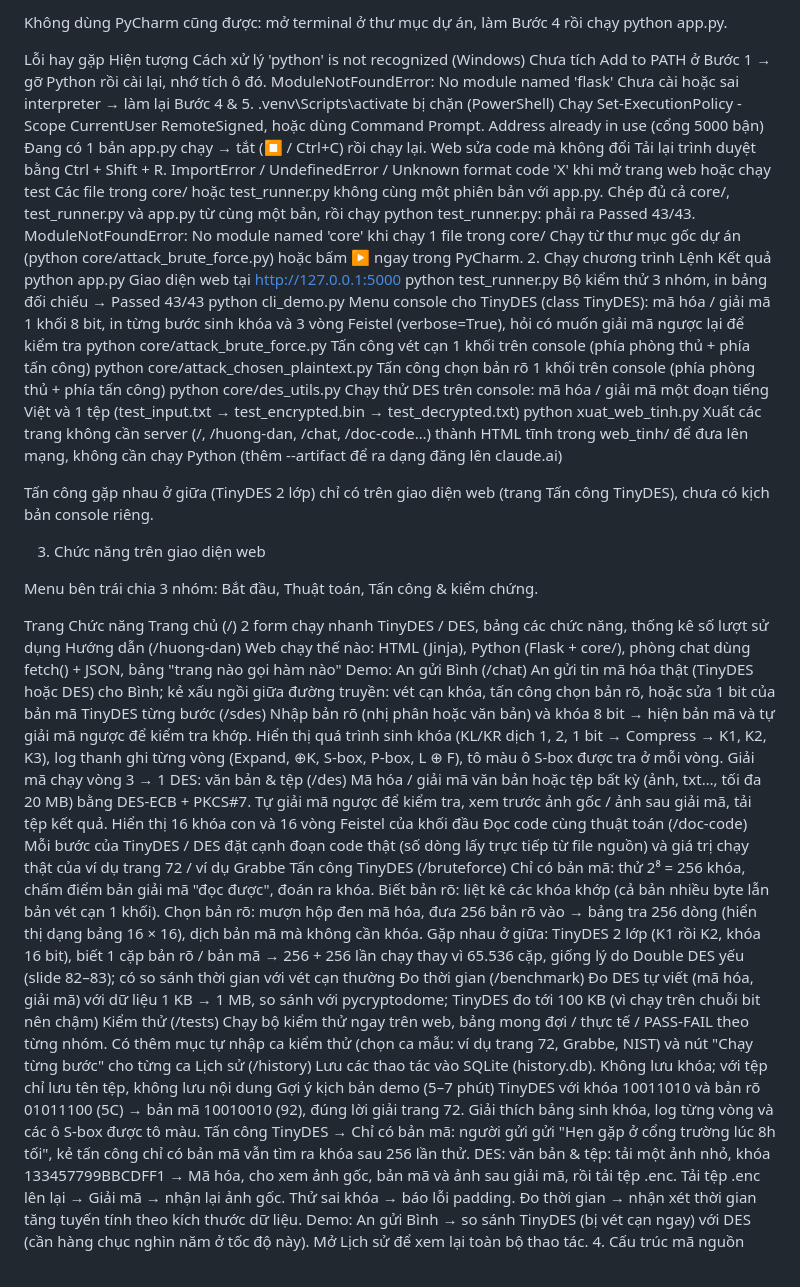
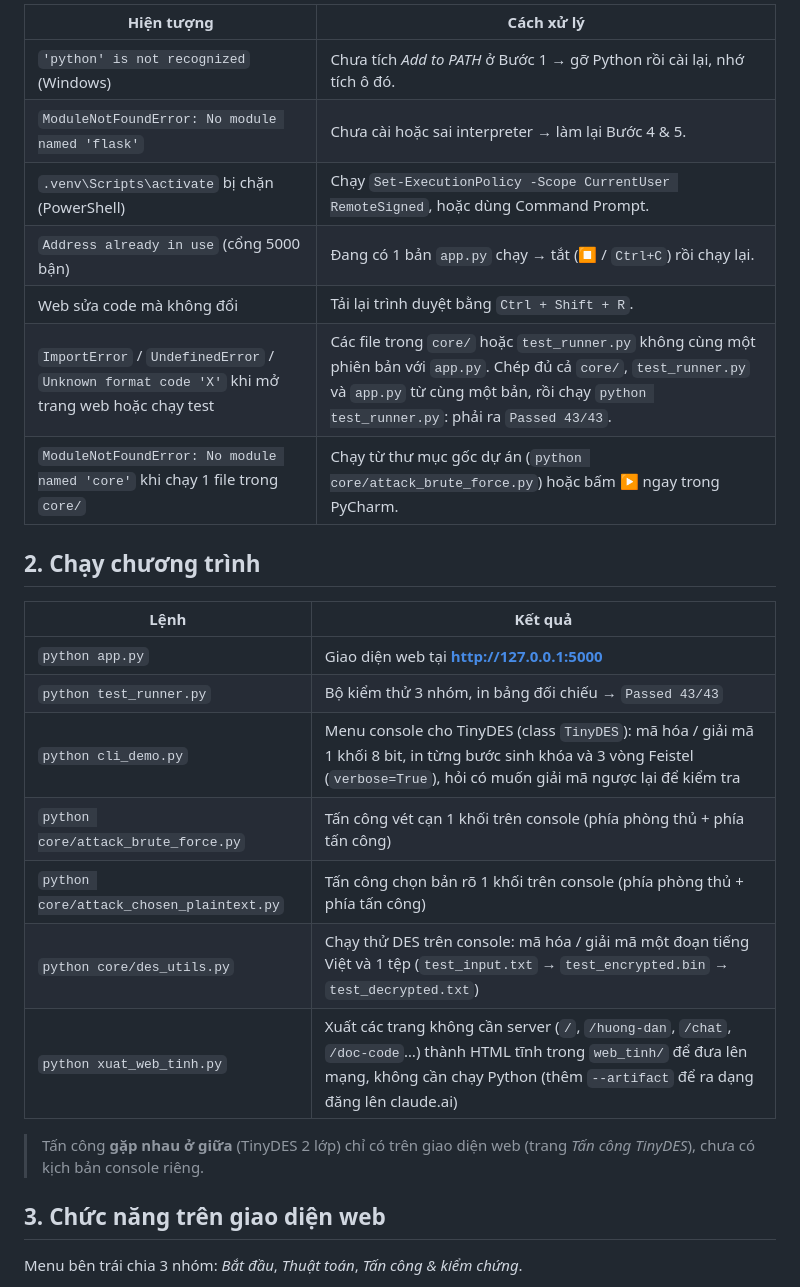
Before and after one commit to ThanhXuannn/Research-TinyDES-DES, a Markdown page: README.md, the part around one of its changes. GitHub-like rendering.

```diff
--- a/README.md
+++ b/README.md
@@ -53,48 +64,29 @@ Mở app.py → bấm ▶ (hoặc chuột phải → Run 'app') → đợi dòng
 
-Không dùng PyCharm cũng được: mở terminal ở thư mục dự án, làm Bước 4 rồi chạy python app.py.
+| Hiện tượng | Cách xử lý |
+|---|---|
+| `'python' is not recognized` (Windows) | Chưa tích *Add to PATH* ở Bước 1 → gỡ Python rồi cài lại, nhớ tích ô đó. |
+| `ModuleNotFoundError: No module named 'flask'` | Chưa cài hoặc sai interpreter → làm lại Bước 4 & 5. |
+| `.venv\Scripts\activate` bị chặn (PowerShell) | Chạy `Set-ExecutionPolicy -Scope CurrentUser RemoteSigned`, hoặc dùng Command Prompt. |
+| `Address already in use` (cổng 5000 bận) | Đang có 1 bản `app.py` chạy → tắt (⏹ / `Ctrl+C`) rồi chạy lại. |
+| Web sửa code mà không đổi | Tải lại trình duyệt bằng `Ctrl + Shift + R`. |
+| `ImportError` / `UndefinedError` / `Unknown format code 'X'` khi mở trang web hoặc chạy test | Các file trong `core/` hoặc `test_runner.py` không cùng một phiên bản với `app.py`. Chép đủ cả `core/`, `test_runner.py` và `app.py` từ cùng một bản, rồi chạy `python test_runner.py`: phải ra `Passed 43/43`. |
+| `ModuleNotFoundError: No module named 'core'` khi chạy 1 file trong `core/` | Chạy từ thư mục gốc dự án (`python core/attack_brute_force.py`) hoặc bấm ▶ ngay trong PyCharm. |
 
-Lỗi hay gặp
-Hiện tượng	Cách xử lý
-'python' is not recognized (Windows)	Chưa tích Add to PATH ở Bước 1 → gỡ Python rồi cài lại, nhớ tích ô đó.
-ModuleNotFoundError: No module named 'flask'	Chưa cài hoặc sai interpreter → làm lại Bước 4 & 5.
-.venv\Scripts\activate bị chặn (PowerShell)	Chạy Set-ExecutionPolicy -Scope CurrentUser RemoteSigned, hoặc dùng Command Prompt.
-Address already in use (cổng 5000 bận)	Đang có 1 bản app.py chạy → tắt (⏹ / Ctrl+C) rồi chạy lại.
-Web sửa code mà không đổi	Tải lại trình duyệt bằng Ctrl + Shift + R.
-ImportError / UndefinedError / Unknown format code 'X' khi mở trang web hoặc chạy test	Các file trong core/ hoặc test_runner.py không cùng một phiên bản với app.py. Chép đủ cả core/, test_runner.py và app.py từ cùng một bản, rồi chạy python test_runner.py: phải ra Passed 43/43.
-ModuleNotFoundError: No module named 'core' khi chạy 1 file trong core/	Chạy từ thư mục gốc dự án (python core/attack_brute_force.py) hoặc bấm ▶ ngay trong PyCharm.
-2. Chạy chương trình
-Lệnh	Kết quả
-python app.py	Giao diện web tại http://127.0.0.1:5000
-python test_runner.py	Bộ kiểm thử 3 nhóm, in bảng đối chiếu → Passed 43/43
-python cli_demo.py	Menu console cho TinyDES (class TinyDES): mã hóa / giải mã 1 khối 8 bit, in từng bước sinh khóa và 3 vòng Feistel (verbose=True), hỏi có muốn giải mã ngược lại để kiểm tra
-python core/attack_brute_force.py	Tấn công vét cạn 1 khối trên console (phía phòng thủ + phía tấn công)
-python core/attack_chosen_plaintext.py	Tấn công chọn bản rõ 1 khối trên console (phía phòng thủ + phía tấn công)
-python core/des_utils.py	Chạy thử DES trên console: mã hóa / giải mã một đoạn tiếng Việt và 1 tệp (test_input.txt → test_encrypted.bin → test_decrypted.txt)
-python xuat_web_tinh.py	Xuất các trang không cần server (/, /huong-dan, /chat, /doc-code…) thành HTML tĩnh trong web_tinh/ để đưa lên mạng, không cần chạy Python (thêm --artifact để ra dạng đăng lên claude.ai)
+## 2. Chạy chương trình
 
-Tấn công gặp nhau ở giữa (TinyDES 2 lớp) chỉ có trên giao diện web (trang Tấn công TinyDES), chưa có kịch bản console riêng.
+| Lệnh | Kết quả |
+|---|---|
+| `python app.py` | Giao diện web tại **http://127.0.0.1:5000** |
+| `python test_runner.py` | Bộ kiểm thử 3 nhóm, in bảng đối chiếu → `Passed 43/43` |
+| `python cli_demo.py` | Menu console cho TinyDES (class `TinyDES`): mã hóa / giải mã 1 khối 8 bit, in từng bước sinh khóa và 3 vòng Feistel (`verbose=True`), hỏi có muốn giải mã ngược lại để kiểm tra |
+| `python core/attack_brute_force.py` | Tấn công vét cạn 1 khối trên console (phía phòng thủ + phía tấn công) |
+| `python core/attack_chosen_plaintext.py` | Tấn công chọn bản rõ 1 khối trên console (phía phòng thủ + phía tấn công) |
+| `python core/des_utils.py` | Chạy thử DES trên console: mã hóa / giải mã một đoạn tiếng Việt và 1 tệp (`test_input.txt` → `test_encrypted.bin` → `test_decrypted.txt`) |
+| `python xuat_web_tinh.py` | Xuất các trang không cần server (`/`, `/huong-dan`, `/chat`, `/doc-code`…) thành HTML tĩnh trong `web_tinh/` để đưa lên mạng, không cần chạy Python (thêm `--artifact` để ra dạng đăng lên claude.ai) |
 
-3. Chức năng trên giao diện web
+> Tấn công **gặp nhau ở giữa** (TinyDES 2 lớp) chỉ có trên giao diện web (trang *Tấn công TinyDES*), chưa có kịch bản console riêng.
 
-Menu bên trái chia 3 nhóm: Bắt đầu, Thuật toán, Tấn công & kiểm chứng.
+## 3. Chức năng trên giao diện web
 
-Trang	Chức năng
-Trang chủ (/)	2 form chạy nhanh TinyDES / DES, bảng các chức năng, thống kê số lượt sử dụng
-Hướng dẫn (/huong-dan)	Web chạy thế nào: HTML (Jinja), Python (Flask + core/), phòng chat dùng fetch() + JSON, bảng "trang nào gọi hàm nào"
-Demo: An gửi Bình (/chat)	An gửi tin mã hóa thật (TinyDES hoặc DES) cho Bình; kẻ xấu ngồi giữa đường truyền: vét cạn khóa, tấn công chọn bản rõ, hoặc sửa 1 bit của bản mã
-TinyDES từng bước (/sdes)	Nhập bản rõ (nhị phân hoặc văn bản) và khóa 8 bit → hiện bản mã và tự giải mã ngược để kiểm tra khớp. Hiển thị quá trình sinh khóa (KL/KR dịch 1, 2, 1 bit → Compress → K1, K2, K3), log thanh ghi từng vòng (Expand, ⊕K, S-box, P-box, L ⊕ F), tô màu ô S-box được tra ở mỗi vòng. Giải mã chạy vòng 3 → 1
-DES: văn bản & tệp (/des)	Mã hóa / giải mã văn bản hoặc tệp bất kỳ (ảnh, txt…, tối đa 20 MB) bằng DES-ECB + PKCS#7. Tự giải mã ngược để kiểm tra, xem trước ảnh gốc / ảnh sau giải mã, tải tệp kết quả. Hiển thị 16 khóa con và 16 vòng Feistel của khối đầu
-Đọc code cùng thuật toán (/doc-code)	Mỗi bước của TinyDES / DES đặt cạnh đoạn code thật (số dòng lấy trực tiếp từ file nguồn) và giá trị chạy thật của ví dụ trang 72 / ví dụ Grabbe
-Tấn công TinyDES (/bruteforce)	Chỉ có bản mã: thử 2⁸ = 256 khóa, chấm điểm bản giải mã "đọc được", đoán ra khóa. Biết bản rõ: liệt kê các khóa khớp (cả bản nhiều byte lẫn bản vét cạn 1 khối). Chọn bản rõ: mượn hộp đen mã hóa, đưa 256 bản rõ vào → bảng tra 256 dòng (hiển thị dạng bảng 16 × 16), dịch bản mã mà không cần khóa. Gặp nhau ở giữa: TinyDES 2 lớp (K1 rồi K2, khóa 16 bit), biết 1 cặp bản rõ / bản mã → 256 + 256 lần chạy thay vì 65.536 cặp, giống lý do Double DES yếu (slide 82–83); có so sánh thời gian với vét cạn thường
-Đo thời gian (/benchmark)	Đo DES tự viết (mã hóa, giải mã) với dữ liệu 1 KB → 1 MB, so sánh với pycryptodome; TinyDES đo tới 100 KB (vì chạy trên chuỗi bit nên chậm)
-Kiểm thử (/tests)	Chạy bộ kiểm thử ngay trên web, bảng mong đợi / thực tế / PASS-FAIL theo từng nhóm. Có thêm mục tự nhập ca kiểm thử (chọn ca mẫu: ví dụ trang 72, Grabbe, NIST) và nút "Chạy từng bước" cho từng ca
-Lịch sử (/history)	Lưu các thao tác vào SQLite (history.db). Không lưu khóa; với tệp chỉ lưu tên tệp, không lưu nội dung
-Gợi ý kịch bản demo (5–7 phút)
-TinyDES với khóa 10011010 và bản rõ 01011100 (5C) → bản mã 10010010 (92), đúng lời giải trang 72. Giải thích bảng sinh khóa, log từng vòng và các ô S-box được tô màu.
-Tấn công TinyDES → Chỉ có bản mã: người gửi gửi "Hẹn gặp ở cổng trường lúc 8h tối", kẻ tấn công chỉ có bản mã vẫn tìm ra khóa sau 256 lần thử.
-DES: văn bản & tệp: tải một ảnh nhỏ, khóa 133457799BBCDFF1 → Mã hóa, cho xem ảnh gốc, bản mã và ảnh sau giải mã, rồi tải tệp .enc. Tải tệp .enc lên lại → Giải mã → nhận lại ảnh gốc. Thử sai khóa → báo lỗi padding.
-Đo thời gian → nhận xét thời gian tăng tuyến tính theo kích thước dữ liệu.
-Demo: An gửi Bình → so sánh TinyDES (bị vét cạn ngay) với DES (cần hàng chục nghìn năm ở tốc độ này).
-Mở Lịch sử để xem lại toàn bộ thao tác.
-4. Cấu trúc mã nguồn
+Menu bên trái chia 3 nhóm: *Bắt đầu*, *Thuật toán*, *Tấn công & kiểm chứng*.
 
```
Also changed, not shown: other parts of README.md (+105 -61 lines).
